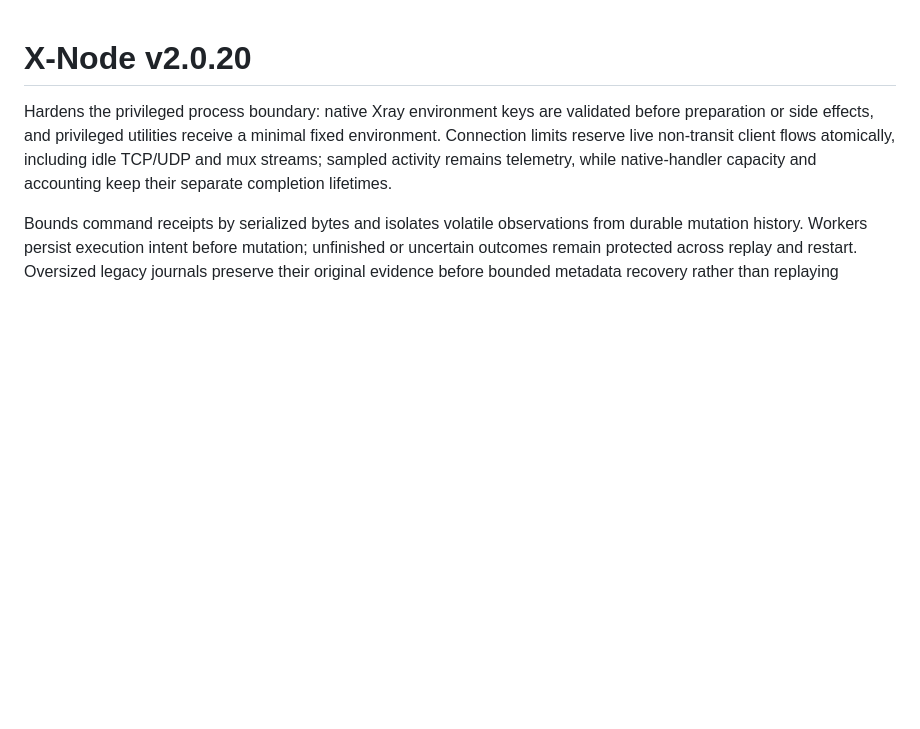
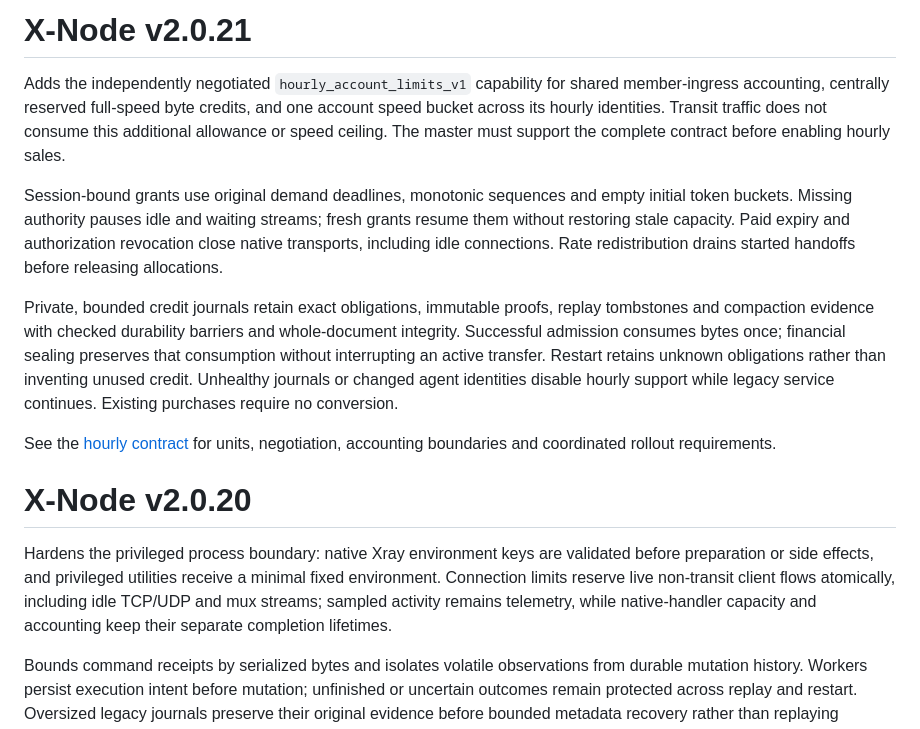
Before and after one commit to VanSail-Opensource/X-Node, a Markdown page: docs/release-notes.md, the part around the change. Rendered like a GitHub page; blank space fills up the shorter version.

Commit message:
docs: describe guarded hourly agent rollout

```diff
--- a/docs/release-notes.md
+++ b/docs/release-notes.md
@@ -1,3 +1,28 @@
+# X-Node v2.0.21
+
+Adds the independently negotiated `hourly_account_limits_v1` capability for
+shared member-ingress accounting, centrally reserved full-speed byte credits,
+and one account speed bucket across its hourly identities. Transit traffic
+does not consume this additional allowance or speed ceiling. The master must
+support the complete contract before enabling hourly sales.
+
+Session-bound grants use original demand deadlines, monotonic sequences and
+empty initial token buckets. Missing authority pauses idle and waiting streams;
+fresh grants resume them without restoring stale capacity. Paid expiry and
+authorization revocation close native transports, including idle connections.
+Rate redistribution drains started handoffs before releasing allocations.
+
+Private, bounded credit journals retain exact obligations, immutable proofs,
+replay tombstones and compaction evidence with checked durability barriers and
+whole-document integrity. Successful admission consumes bytes once; financial
+sealing preserves that consumption without interrupting an active transfer.
+Restart retains unknown obligations rather than inventing unused credit.
+Unhealthy journals or changed agent identities disable hourly support while
+legacy service continues. Existing purchases require no conversion.
+
+See the [hourly contract](hourly-account-limits.md) for units, negotiation,
+accounting boundaries and coordinated rollout requirements.
+
 # X-Node v2.0.20
 
 Hardens the privileged process boundary: native Xray environment keys are
```
